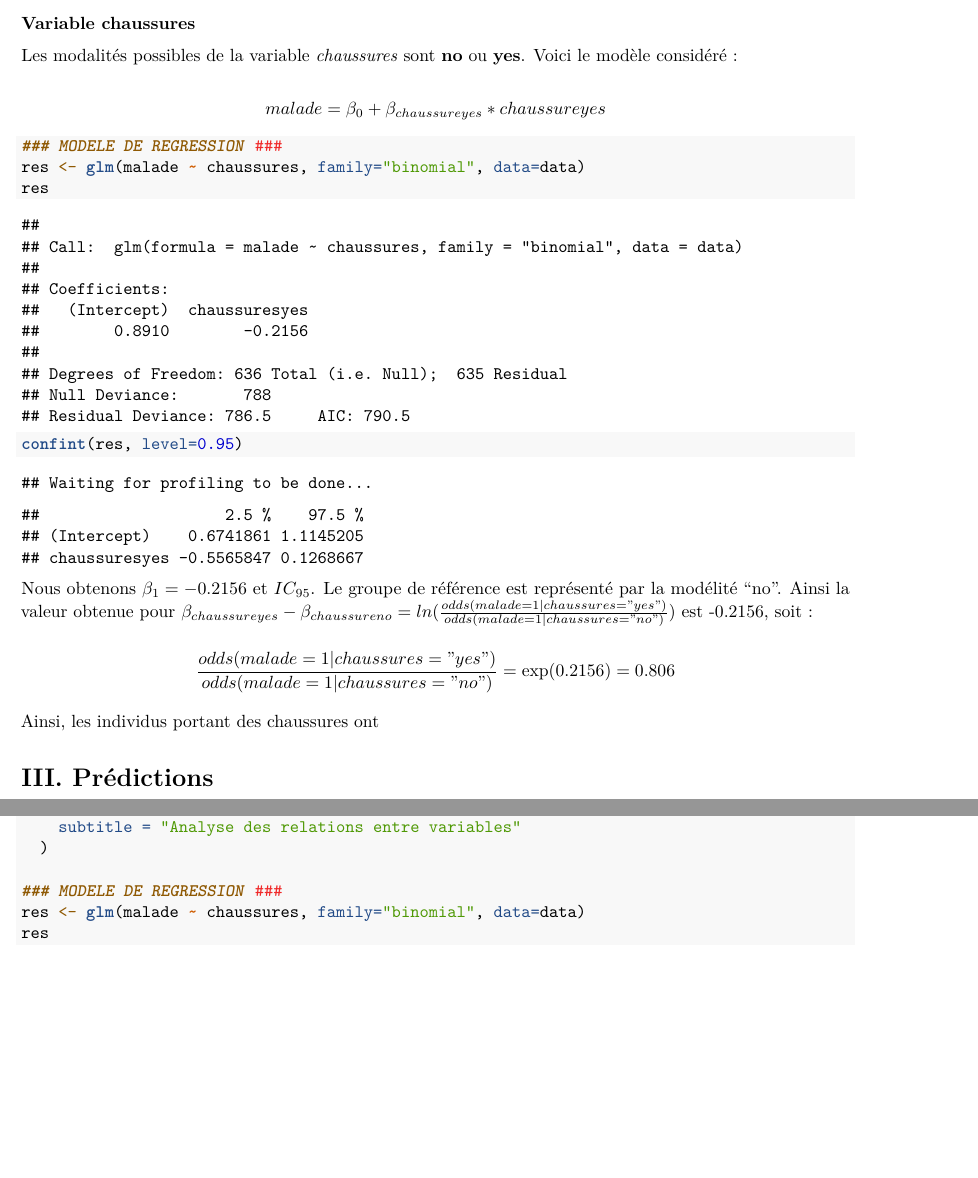
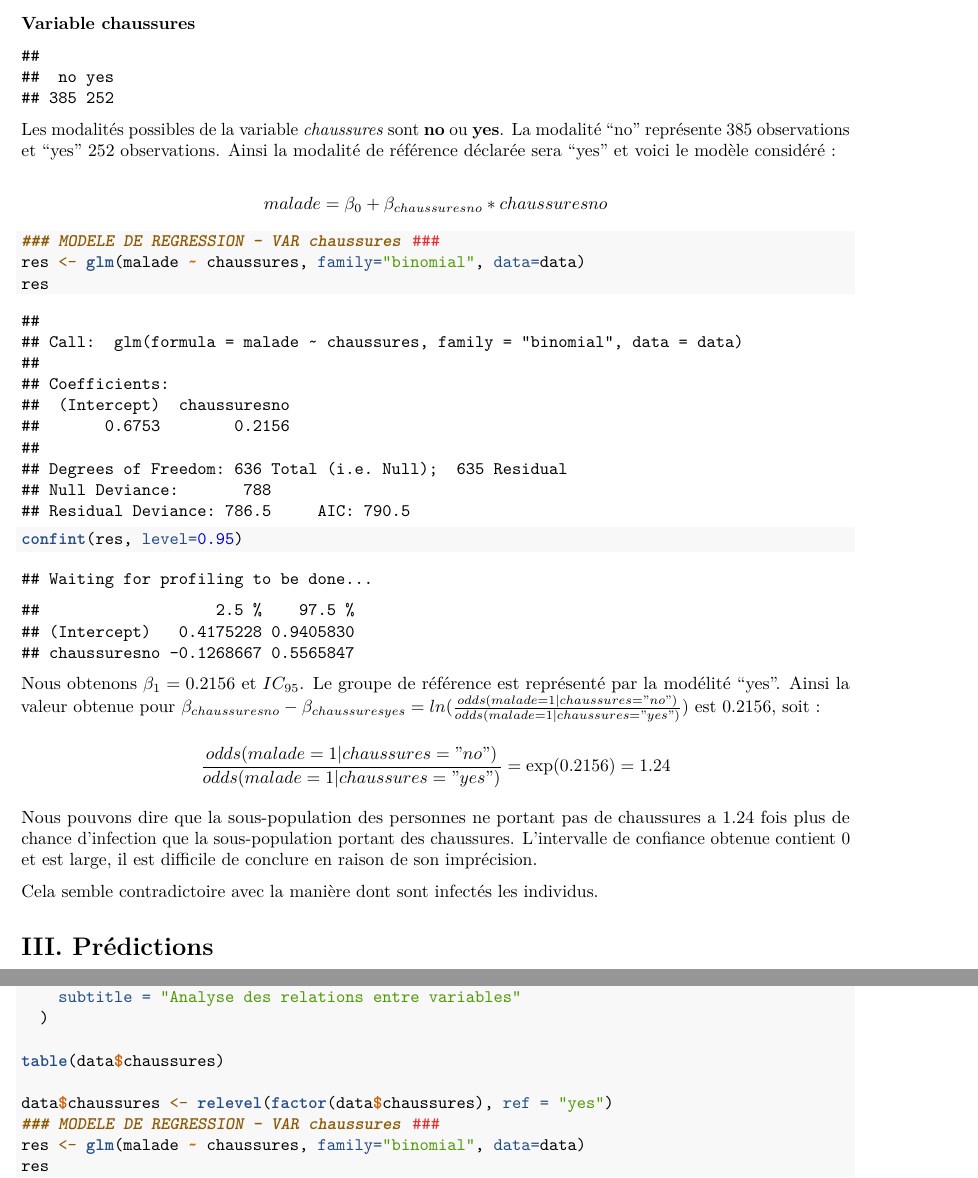
Before and after one commit to flo62217/projet-biostatistiques, an R Markdown document (Projet_biostatistiques_Ankylostome.Rmd): two parts of pages 8 and 12 of 12 before the commit and two parts of pages 8 and 12 of 13 after it, joined at a grey line, cut so that both start at the same text, the shorter picture padded with empty space. Rendered offline with R 4.5, knitr and Pandoc, then LaTeX, with nearby package versions; some code elsewhere in the file could not run offline.

Commit message:
Modèle variable chaussures

````diff
--- a/Projet_biostatistiques_Ankylostome.Rmd
+++ b/Projet_biostatistiques_Ankylostome.Rmd
@@ -305,26 +305,30 @@ Tout d'abord, nous allons regarder différents modèles logistiques selon seulem
 Nous choisirons dans chaque variable, la modalité de référence comme la modalité la plus réprésentée dans l'échantillon afin d'obtenir une diminution de la variance des estimateurs.
 
 ### Variable chaussures
+```{r, echo=FALSE}
+table(data$chaussures)
 
-Les modalités possibles de la variable *chaussures* sont **no** ou **yes**. Voici le modèle considéré :
+data$chaussures <- relevel(factor(data$chaussures), ref = "yes")
+```
 
-$$malade = \beta_{0} + \beta_{chaussureyes} * chaussureyes $$
+Les modalités possibles de la variable *chaussures* sont **no** ou **yes**. La modalité "no" représente 385 observations et "yes" 252 observations. Ainsi la modalité de référence déclarée sera "yes" et voici le modèle considéré :
 
-
-
+$$malade = \beta_{0} + \beta_{chaussuresno} * chaussuresno $$
 ```{r}
-### MODELE DE REGRESSION ###
+### MODELE DE REGRESSION - VAR chaussures ###
 res <- glm(malade ~ chaussures, family="binomial", data=data)
 res
 confint(res, level=0.95)
 
 ```
-Nous obtenons $\beta_{1}=-0.2156$ et $IC_{95%} = [-0.5565847, 0.1268667]$.
-Le groupe de référence est représenté par la modélité "no". Ainsi la valeur obtenue pour $\beta_{chaussureyes} - \beta_{chaussureno} = ln(\frac{odds(malade=1|chaussures ="yes")}{odds(malade=1|chaussures="no")})$ est -0.2156, soit :
+Nous obtenons $\beta_{1}=0.2156$ et $IC_{95%} = [-0.1268667, 0.5565847]$.
+Le groupe de référence est représenté par la modélité "yes". Ainsi la valeur obtenue pour $\beta_{chaussuresno} - \beta_{chaussuresyes} = ln(\frac{odds(malade=1|chaussures ="no")}{odds(malade=1|chaussures="yes")})$ est 0.2156, soit :
 
-$$\frac{odds(malade=1|chaussures="yes")}{odds(malade=1|chaussures="no")}= \exp(0.2156) = 0.806$$
+$$\frac{odds(malade=1|chaussures="no")}{odds(malade=1|chaussures="yes")}= \exp(0.2156) = 1.24$$
 
-Ainsi, les individus portant des chaussures ont
+Nous pouvons dire que la sous-population des personnes ne portant pas de chaussures a 1.24 fois plus de chance d'infection que la sous-population portant des chaussures. L'intervalle de confiance obtenue contient 0 et est large, il est difficile de conclure en raison de son imprécision.
+
+Cela semble contradictoire avec la manière dont sont infectés les individus.
 
 
 # III. Prédictions
````
